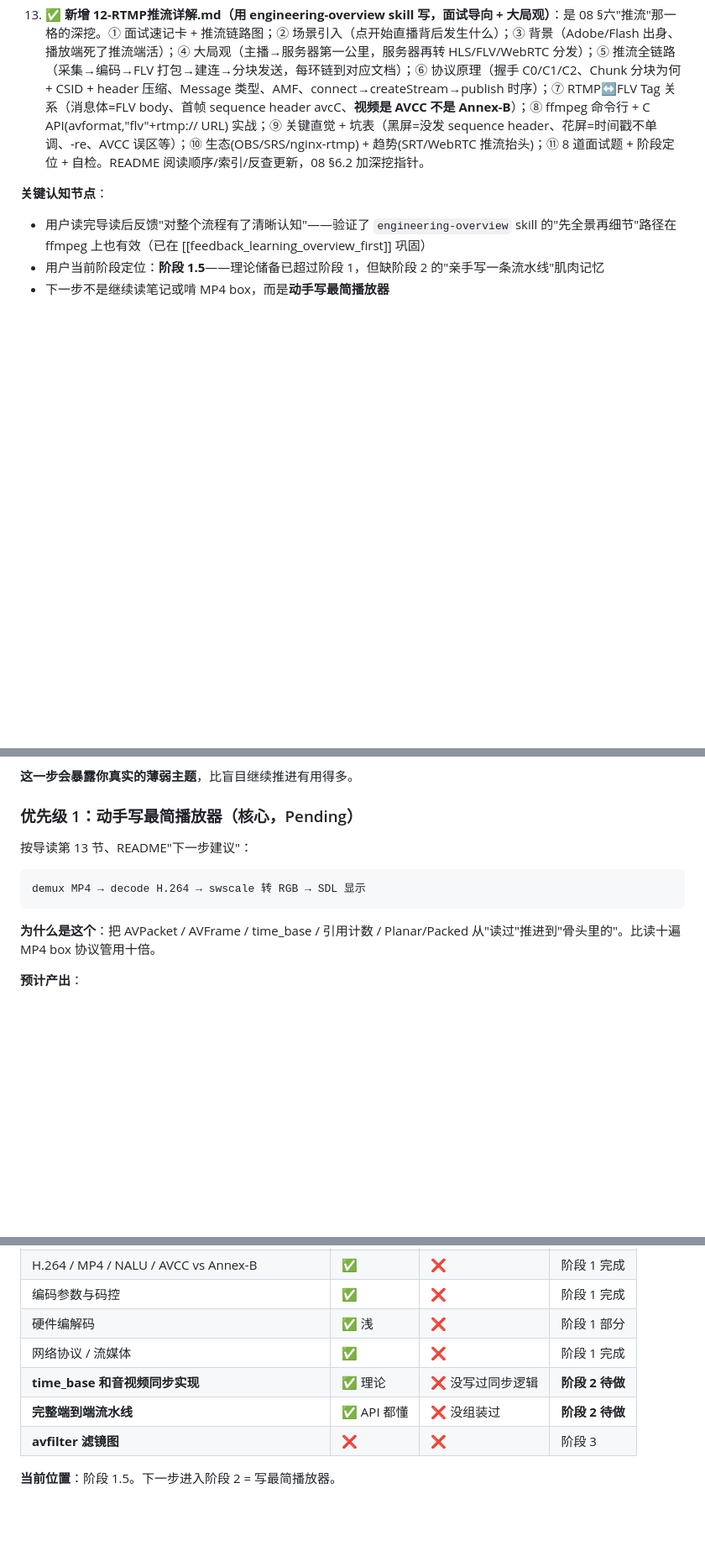
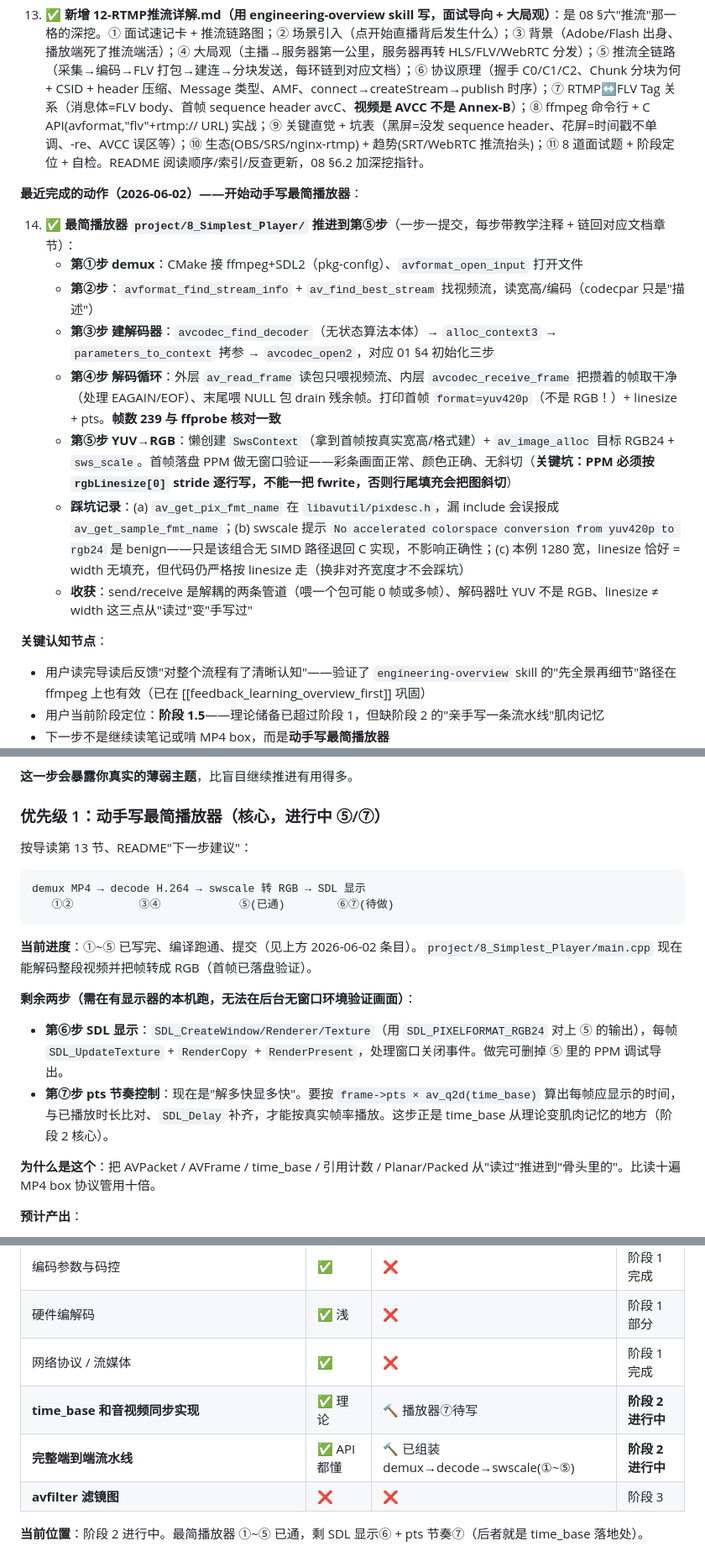
Before and after one commit to bfm01000/learnffmpeg, a Markdown page: Doc/ffmpeg/99-学习进度.md, 3 parts joined by grey strips. Shown at 84% size. GitHub-like rendering; blank space fills up the shorter version.

Commit message:
docs(ffmpeg): 99 同步播放器进度——①~⑤已通,记踩坑(PPM stride/pixdesc头/swscale警告)
阶段定位更新为阶段2进行中,优先级1标注剩余⑥SDL+⑦pts节奏(需本机有窗口验证)。

Co-Authored-By: Claude Opus 4.8 <noreply@anthropic.com>

````diff
--- a/Doc/ffmpeg/99-学习进度.md
+++ b/Doc/ffmpeg/99-学习进度.md
@@ -44,6 +44,17 @@
 
 13. ✅ **新增 12-RTMP推流详解.md（用 engineering-overview skill 写，面试导向 + 大局观）**：是 08 §六"推流"那一格的深挖。① 面试速记卡 + 推流链路图；② 场景引入（点开始直播背后发生什么）；③ 背景（Adobe/Flash 出身、播放端死了推流端活）；④ 大局观（主播→服务器第一公里，服务器再转 HLS/FLV/WebRTC 分发）；⑤ 推流全链路（采集→编码→FLV 打包→建连→分块发送，每环链到对应文档）；⑥ 协议原理（握手 C0/C1/C2、Chunk 分块为何 + CSID + header 压缩、Message 类型、AMF、connect→createStream→publish 时序）；⑦ RTMP↔FLV Tag 关系（消息体=FLV body、首帧 sequence header avcC、**视频是 AVCC 不是 Annex-B**）；⑧ ffmpeg 命令行 + C API(avformat,"flv"+rtmp:// URL) 实战；⑨ 关键直觉 + 坑表（黑屏=没发 sequence header、花屏=时间戳不单调、-re、AVCC 误区等）；⑩ 生态(OBS/SRS/nginx-rtmp) + 趋势(SRT/WebRTC 推流抬头)；⑪ 8 道面试题 + 阶段定位 + 自检。README 阅读顺序/索引/反查更新，08 §6.2 加深挖指针。
 
+**最近完成的动作（2026-06-02）——开始动手写最简播放器**：
+
+14. ✅ **最简播放器 `project/8_Simplest_Player/` 推进到第⑤步**（一步一提交，每步带教学注释 + 链回对应文档章节）：
+    - **第①步 demux**：CMake 接 ffmpeg+SDL2（pkg-config）、`avformat_open_input` 打开文件
+    - **第②步**：`avformat_find_stream_info` + `av_find_best_stream` 找视频流，读宽高/编码（codecpar 只是"描述"）
+    - **第③步 建解码器**：`avcodec_find_decoder`（无状态算法本体）→ `alloc_context3` → `parameters_to_context` 拷参 → `avcodec_open2`，对应 01 §4 初始化三步
+    - **第④步 解码循环**：外层 `av_read_frame` 读包只喂视频流、内层 `avcodec_receive_frame` 把攒着的帧取干净（处理 EAGAIN/EOF）、末尾喂 NULL 包 drain 残余帧。打印首帧 `format=yuv420p`（不是 RGB！）+ linesize + pts。**帧数 239 与 ffprobe 核对一致**
+    - **第⑤步 YUV→RGB**：懒创建 `SwsContext`（拿到首帧按真实宽高/格式建）+ `av_image_alloc` 目标 RGB24 + `sws_scale`。首帧落盘 PPM 做无窗口验证——彩条画面正常、颜色正确、无斜切（**关键坑：PPM 必须按 `rgbLinesize[0]` stride 逐行写，不能一把 fwrite，否则行尾填充会把图斜切**）
+    - **踩坑记录**：(a) `av_get_pix_fmt_name` 在 `libavutil/pixdesc.h`，漏 include 会误报成 `av_get_sample_fmt_name`；(b) swscale 提示 `No accelerated colorspace conversion from yuv420p to rgb24` 是 benign——只是该组合无 SIMD 路径退回 C 实现，不影响正确性；(c) 本例 1280 宽，linesize 恰好 = width 无填充，但代码仍严格按 linesize 走（换非对齐宽度才不会踩坑）
+    - **收获**：send/receive 是解耦的两条管道（喂一个包可能 0 帧或多帧）、解码器吐 YUV 不是 RGB、linesize ≠ width 这三点从"读过"变"手写过"
+
 **关键认知节点**：
 
 - 用户读完导读后反馈"对整个流程有了清晰认知"——验证了 `engineering-overview` skill 的"先全景再细节"路径在 ffmpeg 上也有效（已在 [[feedback_learning_overview_first]] 巩固）
@@ -64,13 +75,20 @@
 
 **这一步会暴露你真实的薄弱主题**，比盲目继续推进有用得多。
 
-### 优先级 1：动手写最简播放器（核心，Pending）
+### 优先级 1：动手写最简播放器（核心，进行中 ⑤/⑦）
 
 按导读第 13 节、README"下一步建议"：
 
 ```
 demux MP4 → decode H.264 → swscale 转 RGB → SDL 显示
+   ①②          ③④            ⑤(已通)        ⑥⑦(待做)
 ```
+
+**当前进度**：①~⑤ 已写完、编译跑通、提交（见上方 2026-06-02 条目）。`project/8_Simplest_Player/main.cpp` 现在能解码整段视频并把帧转成 RGB（首帧已落盘验证）。
+
+**剩余两步（需在有显示器的本机跑，无法在后台无窗口环境验证画面）**：
+- **第⑥步 SDL 显示**：`SDL_CreateWindow/Renderer/Texture`（用 `SDL_PIXELFORMAT_RGB24` 对上 ⑤ 的输出），每帧 `SDL_UpdateTexture` + `RenderCopy` + `RenderPresent`，处理窗口关闭事件。做完可删掉 ⑤ 里的 PPM 调试导出。
+- **第⑦步 pts 节奏控制**：现在是"解多快显多快"。要按 `frame->pts × av_q2d(time_base)` 算出每帧应显示的时间，与已播放时长比对、`SDL_Delay` 补齐，才能按真实帧率播放。这步正是 time_base 从理论变肌肉记忆的地方（阶段 2 核心）。
 
 **为什么是这个**：把 AVPacket / AVFrame / time_base / 引用计数 / Planar/Packed 从"读过"推进到"骨头里的"。比读十遍 MP4 box 协议管用十倍。
 
@@ -181,8 +199,8 @@ git pull
 | 编码参数与码控 | ✅ | ❌ | 阶段 1 完成 |
 | 硬件编解码 | ✅ 浅 | ❌ | 阶段 1 部分 |
 | 网络协议 / 流媒体 | ✅ | ❌ | 阶段 1 完成 |
-| **time_base 和音视频同步实现** | ✅ 理论 | ❌ 没写过同步逻辑 | **阶段 2 待做** |
-| **完整端到端流水线** | ✅ API 都懂 | ❌ 没组装过 | **阶段 2 待做** |
+| **time_base 和音视频同步实现** | ✅ 理论 | 🔨 播放器⑦待写 | **阶段 2 进行中** |
+| **完整端到端流水线** | ✅ API 都懂 | 🔨 已组装 demux→decode→swscale(①~⑤) | **阶段 2 进行中** |
 | **avfilter 滤镜图** | ❌ | ❌ | 阶段 3 |
 
-**当前位置**：阶段 1.5。下一步进入阶段 2 = 写最简播放器。
+**当前位置**：阶段 2 进行中。最简播放器 ①~⑤ 已通，剩 SDL 显示⑥ + pts 节奏⑦（后者就是 time_base 落地处）。
````
Also changed, not shown: other parts of Doc/ffmpeg/99-学习进度.md (+1 -1 lines).
